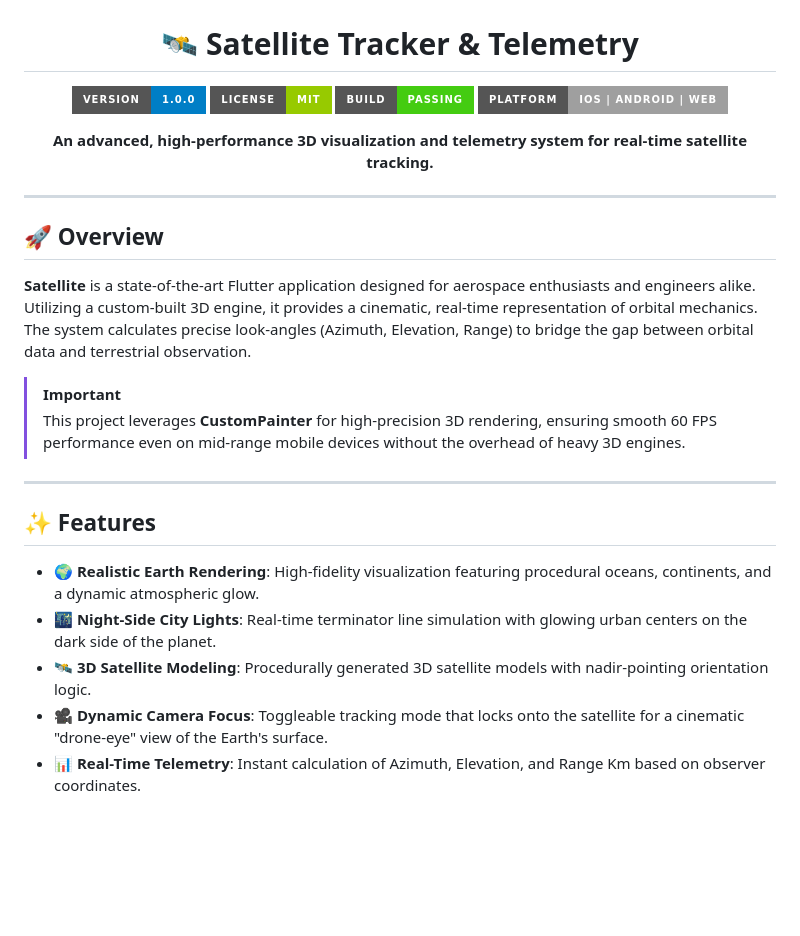
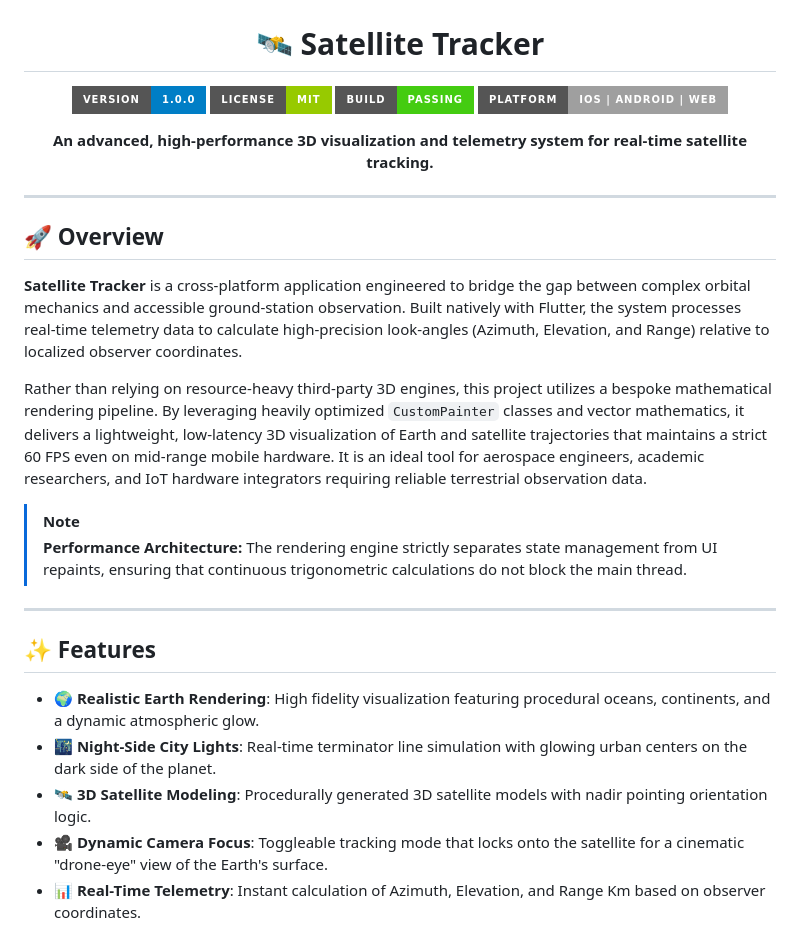
Before and after one commit to Mohamed-ElTahan/satellite_app, a Markdown page: README.md, the part around one of its changes. GitHub-like rendering; badges without logos; blank space fills up the shorter version.

Commit message:
improve README
Updated project description and features for clarity and precision. Removed team section and improved formatting.

```diff
--- a/README.md
+++ b/README.md
@@ -2,7 +2,7 @@
   <img src="assets/images/satellite_banner.png" width="100%" alt="Satellite Tracker Banner">
 </p>
 
-<h1 align="center">🛰️ Satellite Tracker & Telemetry</h1>
+<h1 align="center">🛰️ Satellite Tracker</h1>
 
 <p align="center">
   <img src="https://img.shields.io/badge/version-1.0.0-blue?style=for-the-badge&logo=github" alt="Version">
@@ -19,18 +19,19 @@
 
 ## 🚀 Overview
 
-**Satellite** is a state-of-the-art Flutter application designed for aerospace enthusiasts and engineers alike. Utilizing a custom-built 3D engine, it provides a cinematic, real-time representation of orbital mechanics. The system calculates precise look-angles (Azimuth, Elevation, Range) to bridge the gap between orbital data and terrestrial observation.
+**Satellite Tracker** is a cross-platform application engineered to bridge the gap between complex orbital mechanics and accessible ground-station observation. Built natively with Flutter, the system processes real-time telemetry data to calculate high-precision look-angles (Azimuth, Elevation, and Range) relative to localized observer coordinates.
 
-> [!IMPORTANT]
-> This project leverages **CustomPainter** for high-precision 3D rendering, ensuring smooth 60 FPS performance even on mid-range mobile devices without the overhead of heavy 3D engines.
+Rather than relying on resource-heavy third-party 3D engines, this project utilizes a bespoke mathematical rendering pipeline. By leveraging heavily optimized `CustomPainter` classes and vector mathematics, it delivers a lightweight, low-latency 3D visualization of Earth and satellite trajectories that maintains a strict 60 FPS even on mid-range mobile hardware. It is an ideal tool for aerospace engineers, academic researchers, and IoT hardware integrators requiring reliable terrestrial observation data.
 
+> [!NOTE]
+> **Performance Architecture:** The rendering engine strictly separates state management from UI repaints, ensuring that continuous trigonometric calculations do not block the main thread.
 ---
 
 ## ✨ Features
 
-- **🌍 Realistic Earth Rendering**: High-fidelity visualization featuring procedural oceans, continents, and a dynamic atmospheric glow.
+- **🌍 Realistic Earth Rendering**: High fidelity visualization featuring procedural oceans, continents, and a dynamic atmospheric glow.
 - **🌃 Night-Side City Lights**: Real-time terminator line simulation with glowing urban centers on the dark side of the planet.
-- **🛰️ 3D Satellite Modeling**: Procedurally generated 3D satellite models with nadir-pointing orientation logic.
+- **🛰️ 3D Satellite Modeling**: Procedurally generated 3D satellite models with nadir pointing orientation logic.
 - **🎥 Dynamic Camera Focus**: Toggleable tracking mode that locks onto the satellite for a cinematic "drone-eye" view of the Earth's surface.
 - **📊 Real-Time Telemetry**: Instant calculation of Azimuth, Elevation, and Range Km based on observer coordinates.
 
```
Also changed, not shown: other parts of README.md (+0 -25 lines).
